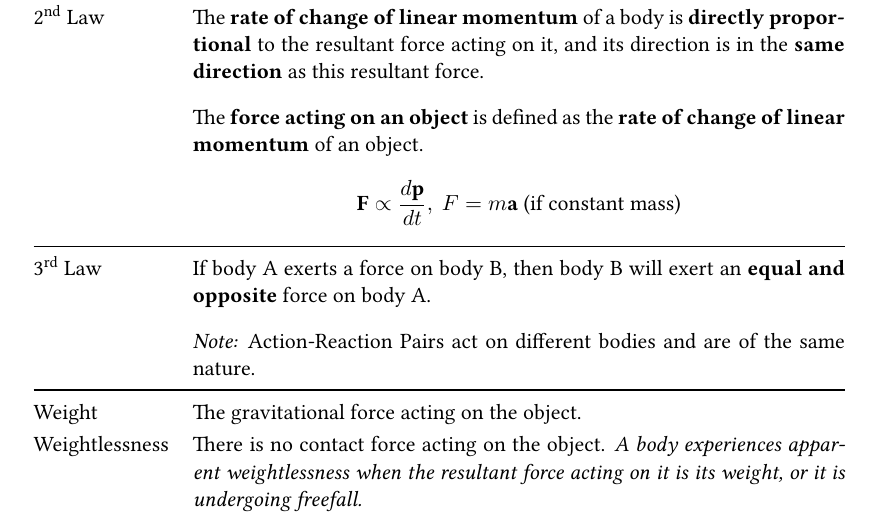
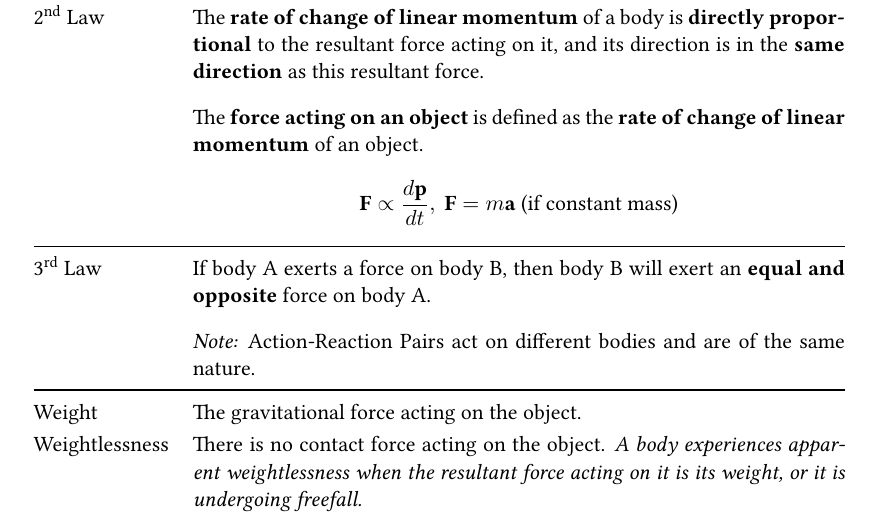
Before and after one commit to oliverli/A-Level-Notes, a LaTeX document (Physics Definitions/PhysicsDefn.tex): part of page 2 of 18, cut so that both start at the same text. Compiled offline with pdfLaTeX.

Commit message:
bolded F=ma

```diff
--- a/Physics Definitions/PhysicsDefn.tex
+++ b/Physics Definitions/PhysicsDefn.tex
@@ -73,7 +73,7 @@
 					$\rightarrow$ Inertia & The resistance to change in the state of motion of an object \\
 					$\rightarrow$ Mass & A property of that determines the objects inertia. \\
 					\midrule
-					2\textsuperscript{nd} Law & The \textbf{rate of change of linear momentum} of a body is \textbf{directly proportional} to the resultant force acting on it, and its direction is in the \textbf{same direction} as this resultant force. \par The \textbf{force acting on an object} is defined as the \textbf{rate of change of linear momentum} of an object. $$\textbf{F} \propto \frac{d\textbf{p}}{dt}, ~F=m\textbf{a} \textrm{ (if constant mass)} \vspace*{-\baselineskip}$$ \\
+					2\textsuperscript{nd} Law & The \textbf{rate of change of linear momentum} of a body is \textbf{directly proportional} to the resultant force acting on it, and its direction is in the \textbf{same direction} as this resultant force. \par The \textbf{force acting on an object} is defined as the \textbf{rate of change of linear momentum} of an object. $$\textbf{F} \propto \frac{d\textbf{p}}{dt}, ~\textbf{F}=m\textbf{a} \textrm{ (if constant mass)} \vspace*{-\baselineskip}$$ \\
 					\midrule
 					3\textsuperscript{rd} Law & If body A exerts a force on body B, then body B will exert an \textbf{equal and opposite} force on body A. \par \textit{Note:} Action-Reaction Pairs act on different bodies and are of the same nature.\\
 					\midrule
```
Also changed, not shown: Physics Definitions/PhysicsDefn.pdf.
